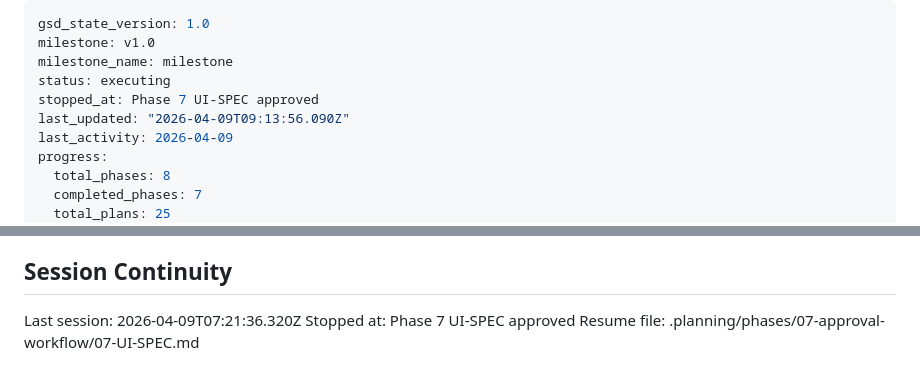
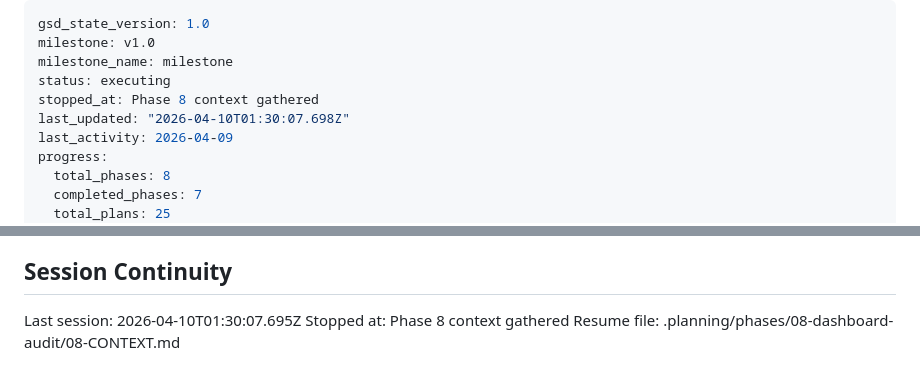
Before and after one commit to wildbear94/MiceSign, a Markdown page: .planning/STATE.md, 2 parts joined by grey strips. GitHub-like rendering.

Commit message:
docs(state): record phase 8 context session

```diff
--- a/.planning/STATE.md
+++ b/.planning/STATE.md
@@ -3,8 +3,8 @@ gsd_state_version: 1.0
 milestone: v1.0
 milestone_name: milestone
 status: executing
-stopped_at: Phase 7 UI-SPEC approved
-last_updated: "2026-04-09T09:13:56.090Z"
+stopped_at: Phase 8 context gathered
+last_updated: "2026-04-10T01:30:07.698Z"
 last_activity: 2026-04-09
 progress:
   total_phases: 8
@@ -126,6 +126,6 @@ None yet.
 
 ## Session Continuity
 
-Last session: 2026-04-09T07:21:36.320Z
-Stopped at: Phase 7 UI-SPEC approved
-Resume file: .planning/phases/07-approval-workflow/07-UI-SPEC.md
+Last session: 2026-04-10T01:30:07.695Z
+Stopped at: Phase 8 context gathered
+Resume file: .planning/phases/08-dashboard-audit/08-CONTEXT.md
```
